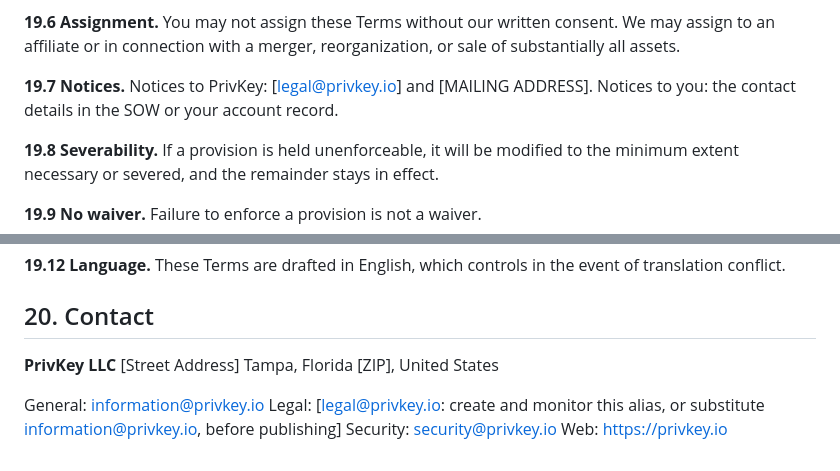
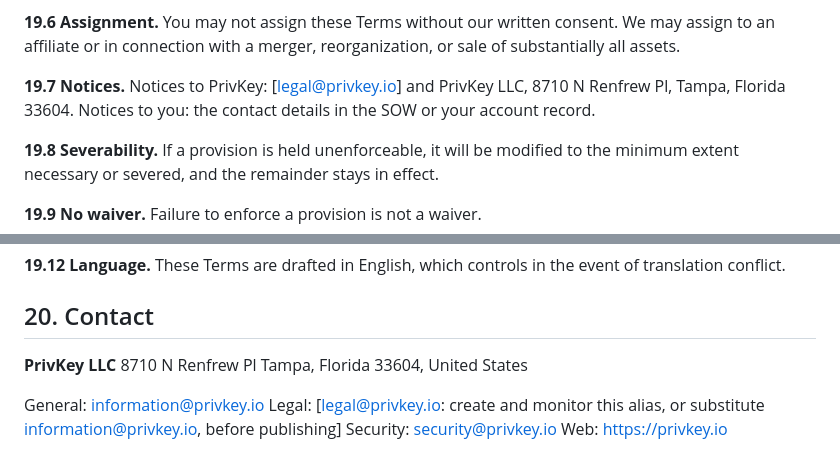
Before and after one commit to privkeyio/website, a Markdown page: legal/terms-of-service.md, 2 parts joined by grey strips. GitHub-like rendering.

```diff
--- a/legal/terms-of-service.md
+++ b/legal/terms-of-service.md
@@ -249,7 +249,7 @@ These Terms apply while you use the Site and for the duration of any engagement.
 
 **19.6 Assignment.** You may not assign these Terms without our written consent. We may assign to an affiliate or in connection with a merger, reorganization, or sale of substantially all assets.
 
-**19.7 Notices.** Notices to PrivKey: [legal@privkey.io] and [MAILING ADDRESS]. Notices to you: the contact details in the SOW or your account record.
+**19.7 Notices.** Notices to PrivKey: [legal@privkey.io] and PrivKey LLC, 8710 N Renfrew Pl, Tampa, Florida 33604. Notices to you: the contact details in the SOW or your account record.
 
 **19.8 Severability.** If a provision is held unenforceable, it will be modified to the minimum extent necessary or severed, and the remainder stays in effect.
 
@@ -264,8 +264,8 @@ These Terms apply while you use the Site and for the duration of any engagement.
 ## 20. Contact
 
 **PrivKey LLC**
-[Street Address]
-Tampa, Florida [ZIP], United States
+8710 N Renfrew Pl
+Tampa, Florida 33604, United States
 
 General: information@privkey.io
 Legal: [legal@privkey.io: create and monitor this alias, or substitute information@privkey.io, before publishing]
```
Also changed, not shown: legal/PUBLICATION-CHECKLIST.md (+58 -1 lines), legal/privacy-policy.md (+2 -2 lines).
